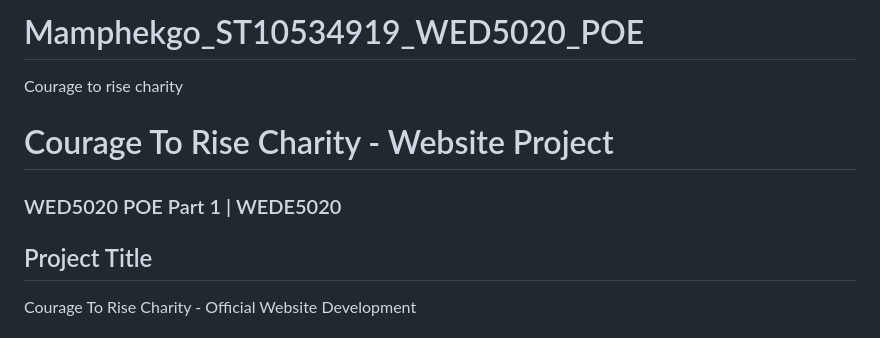
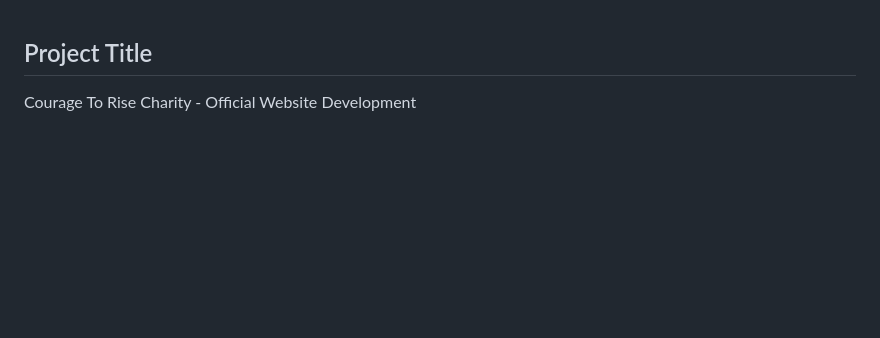
Before and after one commit to Makosha28/Mamphekgo_ST10534919_WED5020_POE, a Markdown page: README.md, the part around the change. GitHub-like rendering; blank space fills up the shorter version.

Commit message:
Clean up README by removing unnecessary sections
Removed project title and charity description from README.

```diff
--- a/README.md
+++ b/README.md
@@ -1,8 +1,3 @@
-# Mamphekgo_ST10534919_WED5020_POE
-Courage to rise charity
-# Courage To Rise Charity - Website Project
-### WED5020 POE Part 1 | WEDE5020
-
 ## Project Title
 Courage To Rise Charity - Official Website Development
 
```
